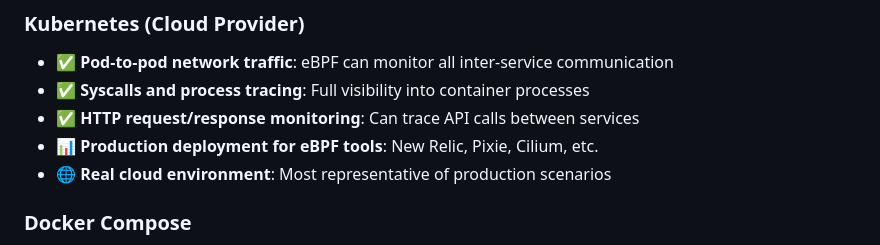
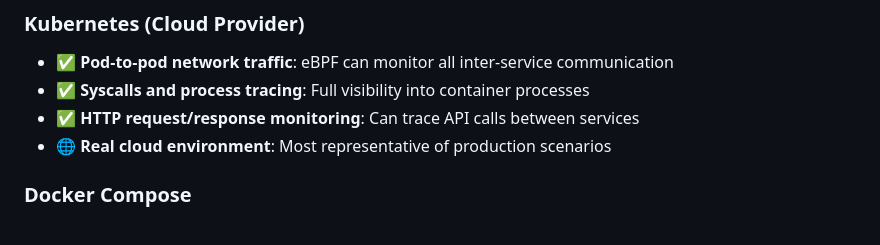
Before and after one commit to scrogatl/demo-apps, a Markdown page: ebpf-microservices/README.md, the part around the change. Rendered like a GitHub page.

Commit message:
chore: docs update

```diff
--- a/ebpf-microservices/README.md
+++ b/ebpf-microservices/README.md
@@ -224,7 +224,6 @@ This application is designed to demonstrate eBPF-based observability. Different
 - ✅ **Pod-to-pod network traffic**: eBPF can monitor all inter-service communication
 - ✅ **Syscalls and process tracing**: Full visibility into container processes
 - ✅ **HTTP request/response monitoring**: Can trace API calls between services
-- 📊 **Production deployment for eBPF tools**: New Relic, Pixie, Cilium, etc.
 - 🌐 **Real cloud environment**: Most representative of production scenarios
 
 ### Docker Compose
```
